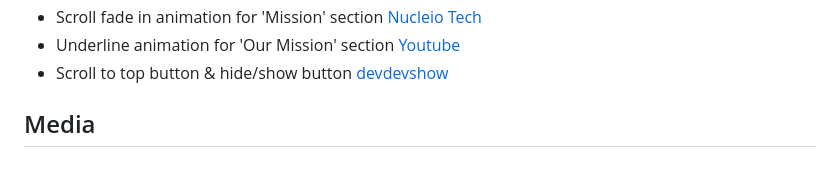
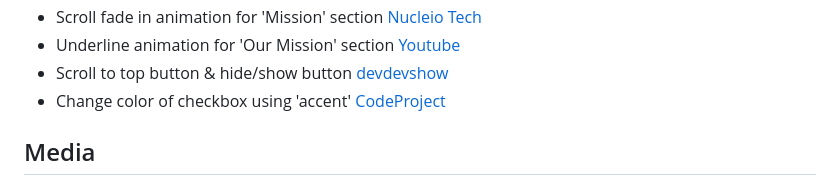
Before and after one commit to amylour/everneed, a Markdown page: README.md, the part around the change. GitHub-like rendering.

Commit message:
add: credit for checkbox accent

```diff
--- a/README.md
+++ b/README.md
@@ -223,6 +223,7 @@ The following blogs/tutorials complemented my learning for this project, alongsi
 - Scroll fade in animation for 'Mission' section [Nucleio Tech](http://tinyurl.com/5c6d5nhy)
 - Underline animation for 'Our Mission' section [Youtube](https://www.youtube.com/watch?v=wsDZm6PXeVw)
 - Scroll to top button & hide/show button [devdevshow](https://devdevshow.com/back-to-top-button-scroll-button-css/)
+- Change color of checkbox using 'accent' [CodeProject](https://tinyurl.com/jtecnb39)
 
 ## Media
 
```
